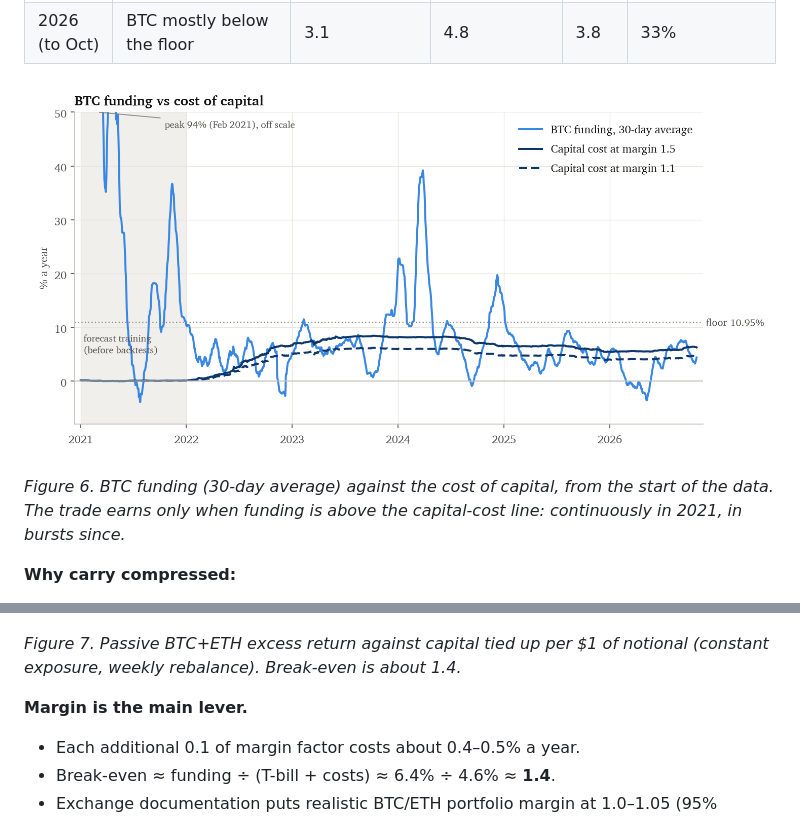
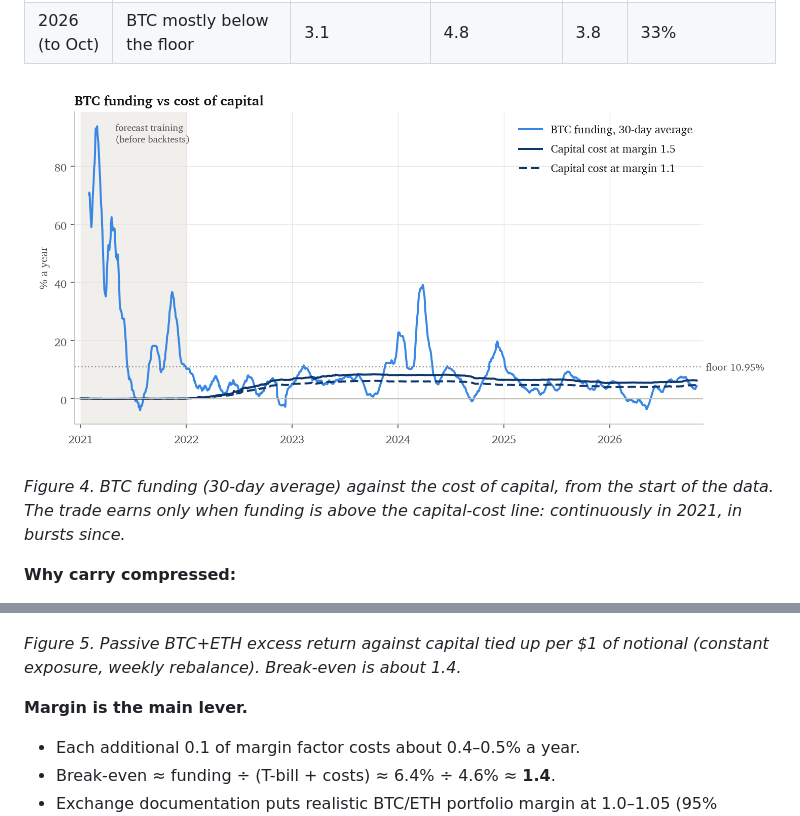
Before and after one commit to m23jung/crypto-cash-and-carry, a Markdown page: docs/paper.md, 2 parts joined by grey strips. Drawn GitHub-style; pictures changed too: reports/figures/3_funding_vs_capital_cost.png.

Commit message:
Drop MILP position and trading figures; show full BTC funding range
Co-Authored-By: Claude Opus 5.5 <noreply@anthropic.com>
Claude-Session: https://claude.ai/code/session_01NhAEPn2YUS3Gwt5gp84wZ3

```diff
--- a/docs/paper.md
+++ b/docs/paper.md
@@ -192,7 +184,7 @@ regime:
 
 ![Funding vs cost of capital](../reports/figures/3_funding_vs_capital_cost.png)
 
-*Figure 6. BTC funding (30-day average) against the cost of capital, from the start of the data. The
+*Figure 4. BTC funding (30-day average) against the cost of capital, from the start of the data. The
 trade earns only when funding is above the capital-cost line: continuously in 2021, in bursts since.*
 
 **Why carry compressed:**
@@ -214,7 +206,7 @@ in any result above, since the forecasts needed that year to train.
 
 ![Margin sensitivity](../reports/figures/7_margin_sensitivity.png)
 
-*Figure 7. Passive BTC+ETH excess return against capital tied up per $1 of notional (constant exposure,
+*Figure 5. Passive BTC+ETH excess return against capital tied up per $1 of notional (constant exposure,
 weekly rebalance). Break-even is about 1.4.*
 
 **Margin is the main lever.**
```
Also changed, not shown: other parts of docs/paper.md (+4 -12 lines), docs/phase4.md (+0 -2 lines), reports/figures/4_milp_positions.png (deleted), reports/figures/5_milp_trading.png (deleted), 2 other files.
